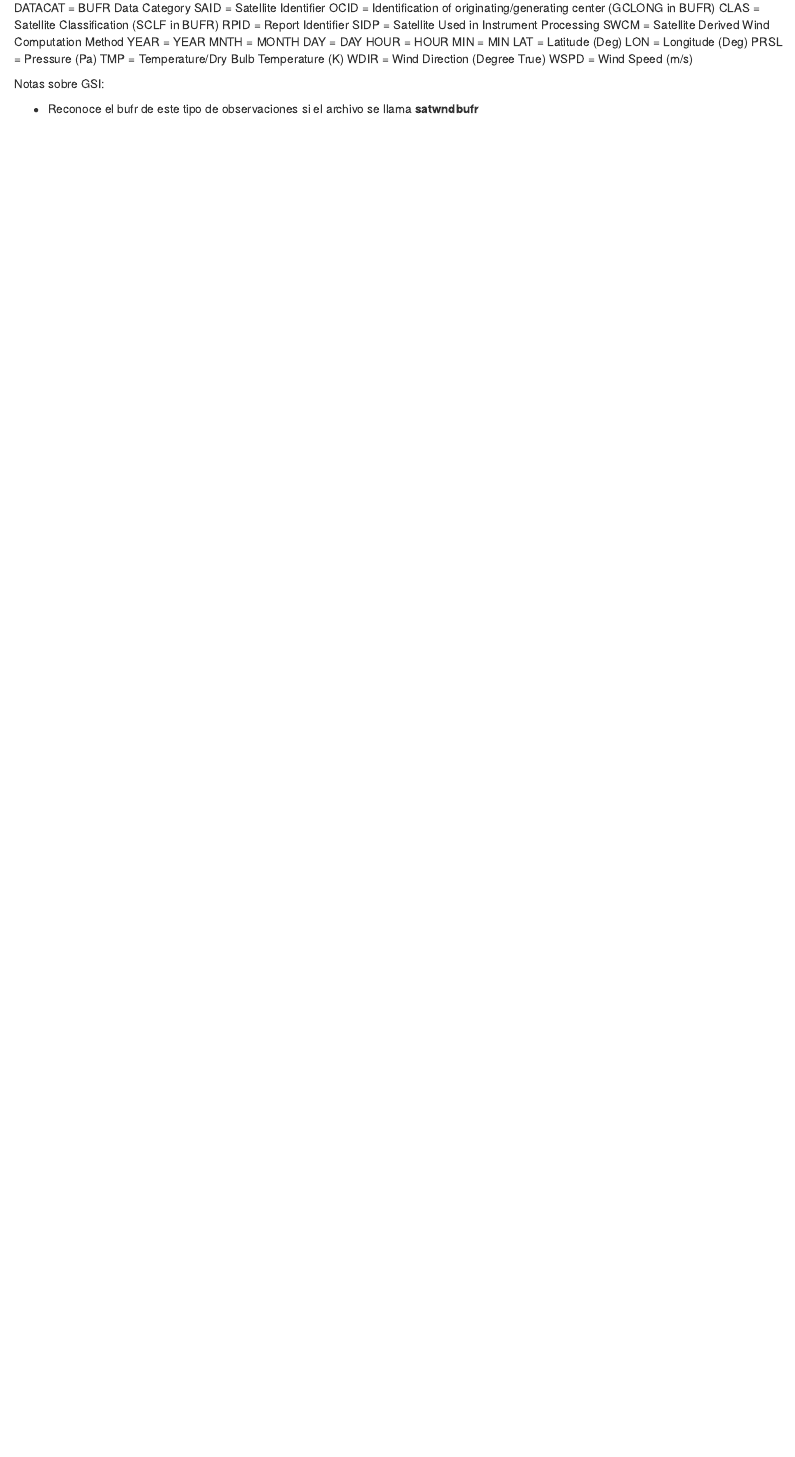
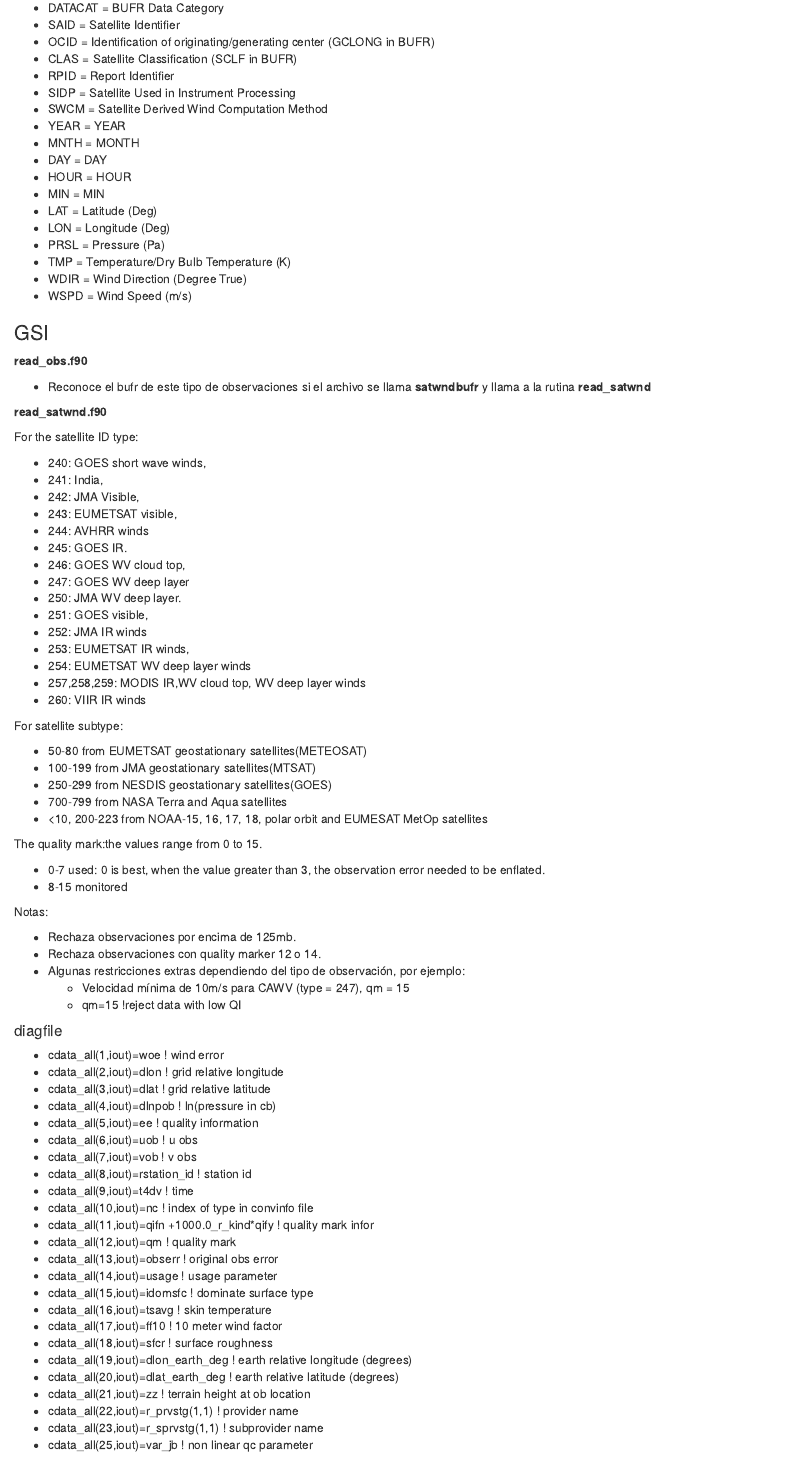
Before and after one commit to paocorrales/Analisis_2018112022, an R Markdown document (102_satwind.Rmd): the page in a window 1100 px wide, from 250 px down. Rendered offline with R 4.5, knitr and Pandoc, with nearby package versions.

Commit message:
Codificación y lectural de satwnd bufr

```diff
--- a/102_satwind.Rmd
+++ b/102_satwind.Rmd
@@ -15,26 +15,96 @@ En la [Tabla 18](https://www.emc.ncep.noaa.gov/mmb/data_processing/prepbufr.doc/
 
 ### Satwnd Header Definitions:
 
-DATACAT = BUFR Data Category
-SAID = Satellite Identifier
-OCID = Identification of originating/generating center (GCLONG in BUFR)
-CLAS = Satellite Classification (SCLF in BUFR)
-RPID = Report Identifier
-SIDP = Satellite Used in Instrument Processing
-SWCM = Satellite Derived Wind Computation Method
-YEAR = YEAR
-MNTH = MONTH
-DAY = DAY
-HOUR = HOUR
-MIN = MIN
-LAT = Latitude (Deg)
-LON = Longitude (Deg)
-PRSL = Pressure (Pa)
-TMP = Temperature/Dry Bulb Temperature (K)
-WDIR = Wind Direction (Degree True)
-WSPD = Wind Speed (m/s)
+- DATACAT = BUFR Data Category
+- SAID = Satellite Identifier
+- OCID = Identification of originating/generating center (GCLONG in BUFR)
+- CLAS = Satellite Classification (SCLF in BUFR)
+- RPID = Report Identifier
+- SIDP = Satellite Used in Instrument Processing
+- SWCM = Satellite Derived Wind Computation Method
+- YEAR = YEAR
+- MNTH = MONTH
+- DAY = DAY
+- HOUR = HOUR
+- MIN = MIN
+- LAT = Latitude (Deg)
+- LON = Longitude (Deg)
+- PRSL = Pressure (Pa)
+- TMP = Temperature/Dry Bulb Temperature (K)
+- WDIR = Wind Direction (Degree True)
+- WSPD = Wind Speed (m/s)
 
 
-Notas sobre GSI:
+### GSI
 
-- Reconoce el bufr de este tipo de observaciones si el archivo se llama **satwndbufr**
+**read_obs.f90**
+
+- Reconoce el bufr de este tipo de observaciones si el archivo se llama **satwndbufr** y llama a la rutina **read_satwnd**
+
+**read_satwnd.f90**
+
+For the satellite ID type:
+
+- 240: GOES short wave winds,
+- 241: India,
+- 242: JMA Visible,
+- 243: EUMETSAT visible,
+- 244: AVHRR winds
+- 245: GOES IR.
+- 246: GOES WV cloud top,
+- 247: GOES WV deep layer
+- 250: JMA WV deep layer.
+- 251: GOES visible,
+- 252: JMA IR winds
+- 253: EUMETSAT IR winds,
+- 254: EUMETSAT WV deep layer winds
+- 257,258,259: MODIS IR,WV cloud top, WV deep layer winds
+- 260: VIIR IR winds
+
+For satellite subtype:
+
+- 50-80 from EUMETSAT geostationary satellites(METEOSAT)
+- 100-199 from JMA geostationary satellites(MTSAT)
+- 250-299 from NESDIS geostationary satellites(GOES)
+- 700-799 from NASA Terra and Aqua satellites
+- <10, 200-223 from NOAA-15, 16, 17, 18, polar orbit and EUMESAT MetOp satellites
+
+The quality mark:the values range from 0 to 15.
+
+- 0-7 used: 0 is best, when the value greater than 3, the observation error needed to be enflated.
+- 8-15 monitored
+
+Notas:
+
+- Rechaza observaciones por encima de 125mb.
+- Rechaza observaciones con quality marker 12 o 14.
+- Algunas restricciones extras dependiendo del tipo de observación, por ejemplo:
+  - Velocidad mínima de 10m/s para CAWV (type = 247), qm = 15
+  - qm=15 !reject data with low QI
+
+#### diagfile
+
+- cdata_all(1,iout)=woe                  ! wind error
+- cdata_all(2,iout)=dlon                 ! grid relative longitude
+- cdata_all(3,iout)=dlat                 ! grid relative latitude
+- cdata_all(4,iout)=dlnpob               ! ln(pressure in cb)
+- cdata_all(5,iout)=ee                   !  quality information
+- cdata_all(6,iout)=uob                  ! u obs
+- cdata_all(7,iout)=vob                  ! v obs
+- cdata_all(8,iout)=rstation_id          ! station id
+- cdata_all(9,iout)=t4dv                 ! time
+- cdata_all(10,iout)=nc                  ! index of type in convinfo file
+- cdata_all(11,iout)=qifn +1000.0_r_kind*qify   ! quality mark infor
+- cdata_all(12,iout)=qm                  ! quality mark
+- cdata_all(13,iout)=obserr              ! original obs error
+- cdata_all(14,iout)=usage               ! usage parameter
+- cdata_all(15,iout)=idomsfc             ! dominate surface type
+- cdata_all(16,iout)=tsavg               ! skin temperature
+- cdata_all(17,iout)=ff10                ! 10 meter wind factor
+- cdata_all(18,iout)=sfcr                ! surface roughness
+- cdata_all(19,iout)=dlon_earth_deg      ! earth relative longitude (degrees)
+- cdata_all(20,iout)=dlat_earth_deg      ! earth relative latitude (degrees)
+- cdata_all(21,iout)=zz                  ! terrain height at ob location
+- cdata_all(22,iout)=r_prvstg(1,1)       ! provider name
+- cdata_all(23,iout)=r_sprvstg(1,1)      ! subprovider name
+- cdata_all(25,iout)=var_jb              ! non linear qc parameter
```
Also changed, not shown: 102_satwind.html (added).
